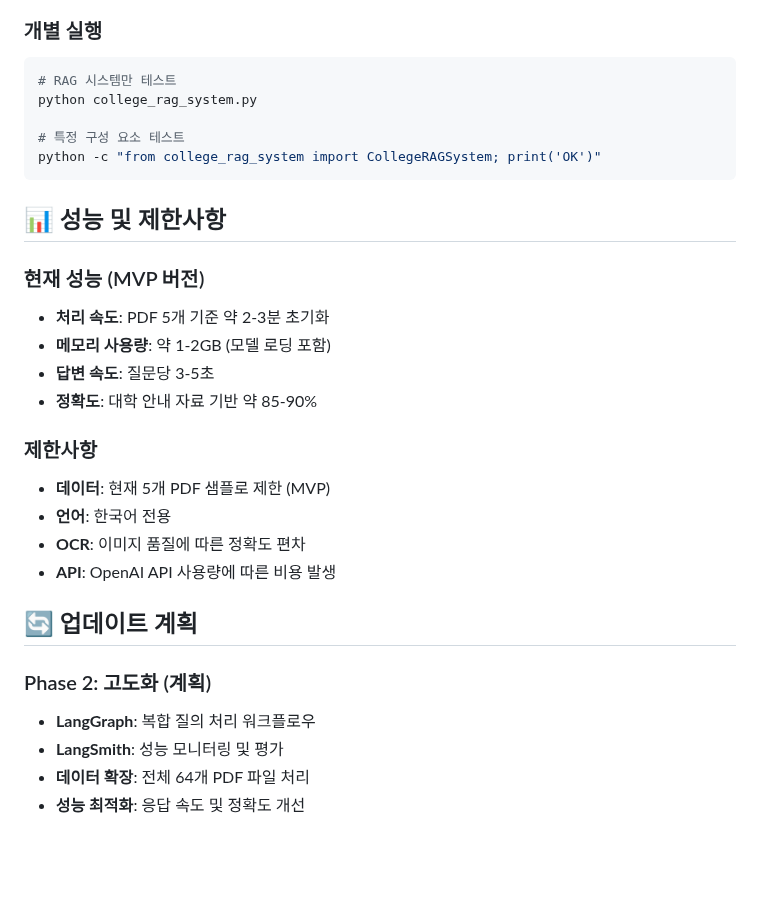
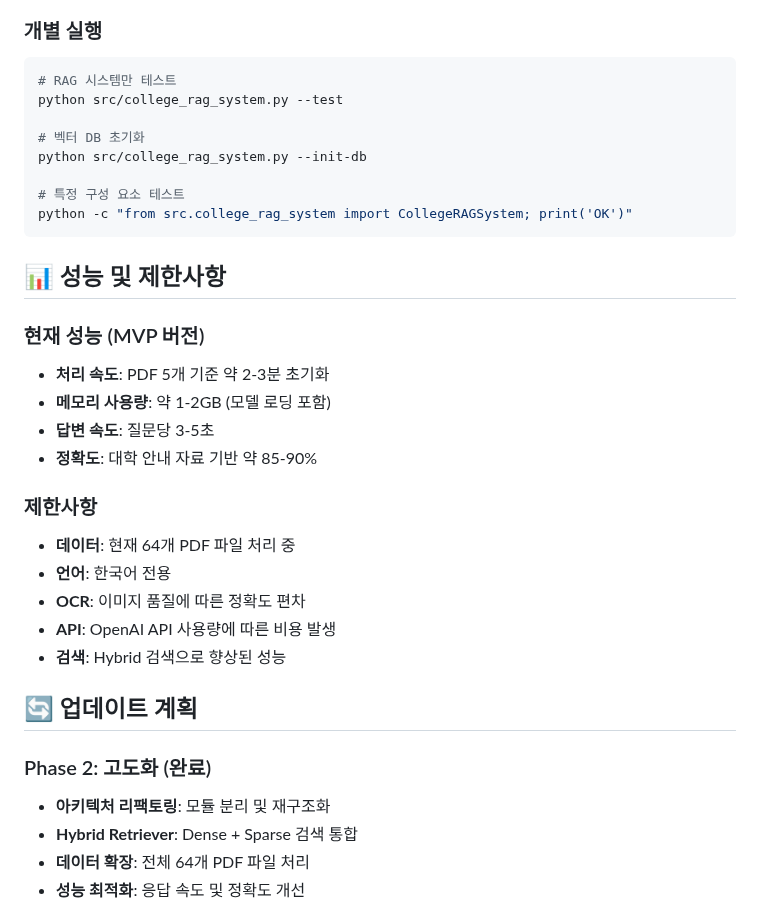
Before and after one commit to KwangsikLee/AI-Study, a Markdown page: project-college-major-assistant/readme.md, the part around one of its changes. Rendered like a GitHub page; blank space fills up the shorter version.

````diff
--- a/project-college-major-assistant/readme.md
+++ b/project-college-major-assistant/readme.md
@@ -134,10 +140,13 @@ pip install -r requirements.txt
 
 ```bash
 # RAG 시스템만 테스트
-python college_rag_system.py
+python src/college_rag_system.py --test
+
+# 벡터 DB 초기화
+python src/college_rag_system.py --init-db
 
 # 특정 구성 요소 테스트
-python -c "from college_rag_system import CollegeRAGSystem; print('OK')"
+python -c "from src.college_rag_system import CollegeRAGSystem; print('OK')"
 ```
 
 ## 📊 성능 및 제한사항
@@ -149,16 +158,17 @@ python -c "from college_rag_system import CollegeRAGSystem; print('OK')"
 - **정확도**: 대학 안내 자료 기반 약 85-90%
 
 ### 제한사항
-- **데이터**: 현재 5개 PDF 샘플로 제한 (MVP)
+- **데이터**: 현재 64개 PDF 파일 처리 중
 - **언어**: 한국어 전용
 - **OCR**: 이미지 품질에 따른 정확도 편차
 - **API**: OpenAI API 사용량에 따른 비용 발생
+- **검색**: Hybrid 검색으로 향상된 성능
 
 ## 🔄 업데이트 계획
 
-### Phase 2: 고도화 (계획)
-- **LangGraph**: 복합 질의 처리 워크플로우
-- **LangSmith**: 성능 모니터링 및 평가
+### Phase 2: 고도화 (완료)
+- **아키텍처 리팩토링**: 모듈 분리 및 재구조화
+- **Hybrid Retriever**: Dense + Sparse 검색 통합
 - **데이터 확장**: 전체 64개 PDF 파일 처리
 - **성능 최적화**: 응답 속도 및 정확도 개선
 
````
Also changed, not shown: other parts of project-college-major-assistant/readme.md (+18 -12 lines), project-college-major-assistant/PRD.md (+35 -23 lines), project-college-major-assistant/progress.md (+30 -19 lines).
